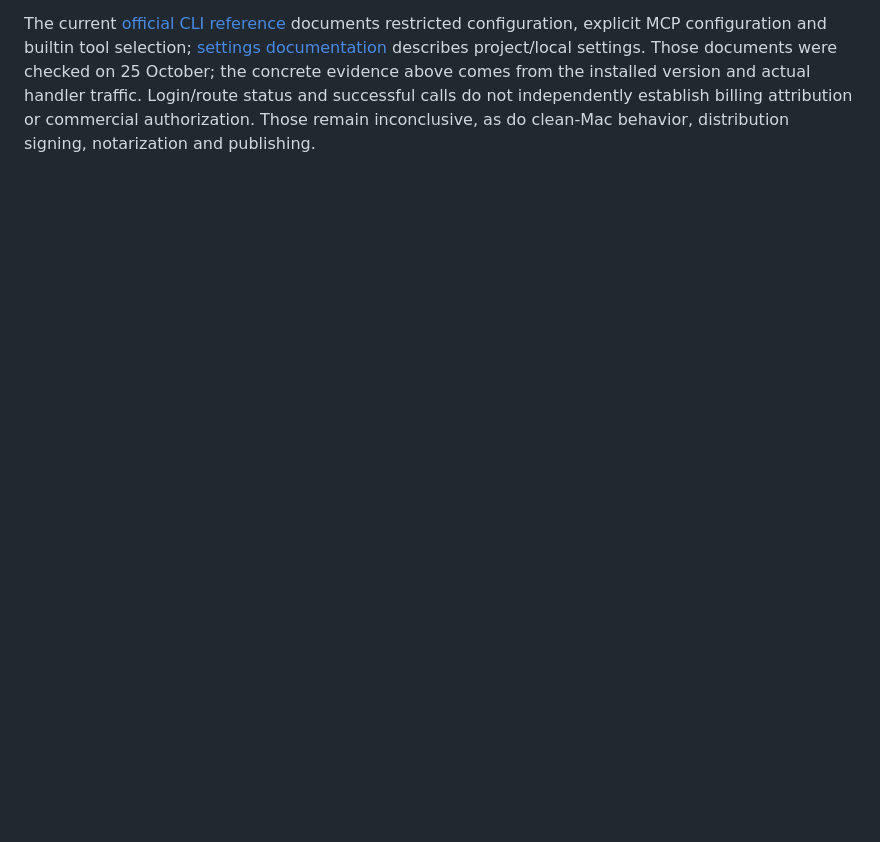
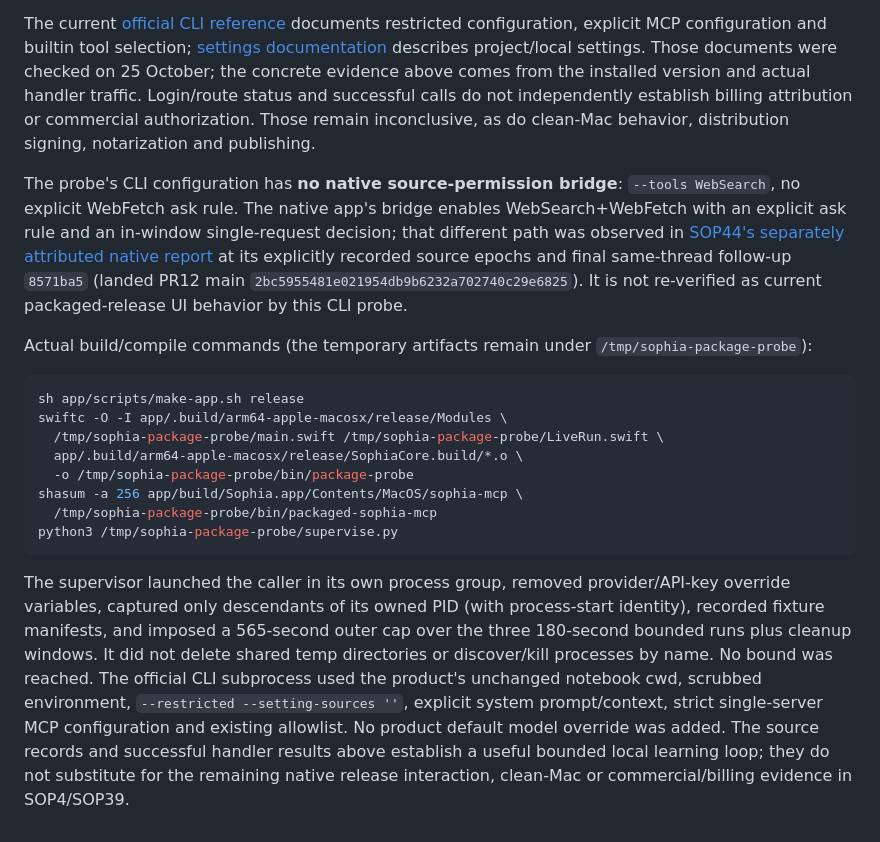
Before and after one commit to JustinCranshaw/sophia, a Markdown page: research/2026-10-25-packaged-release/README.md, the part around the change. Drawn GitHub-style; blank space fills up the shorter version.

Commit message:
Document exact package probe commands and source-bridge boundary

````diff
--- a/research/2026-10-25-packaged-release/README.md
+++ b/research/2026-10-25-packaged-release/README.md
@@ -77,3 +77,20 @@ See [actual requests and handler results](release-probe-calls.json) and [allowli
 The disposable notebook also contained local `.claude/settings.json` and `settings.local.json` with harmless hook/allow-rule canaries, a `.claude/skills/package-canary/SKILL.md`, `CLAUDE.md`, and `.mcp.json` with a harmless connector marker. A random non-sensitive outside-notebook file was provided only as a boundary canary, never as prompt content. Both local config files, skill/instruction/connector files and outside bytes remained unchanged; no hook/connector marker appeared and no instruction/skill prefix appeared in replies. The advertised tool list contained no local connector or Skill tool. These observations support the effective restricted/explicit configuration in this run; absence of a marker alone does not prove that every customization could never load. No developer operation inspected, copied or changed authentication caches or global settings; the official CLI used its existing login through its normal process. Only notebook metadata, transcript, provisional learning record, seed/current/previous pages and its lock file were added/changed.
 
 The current [official CLI reference](https://code.claude.com/docs/en/cli-reference) documents restricted configuration, explicit MCP configuration and builtin tool selection; [settings documentation](https://code.claude.com/docs/en/settings) describes project/local settings. Those documents were checked on 25 October; the concrete evidence above comes from the installed version and actual handler traffic. Login/route status and successful calls do not independently establish billing attribution or commercial authorization. Those remain inconclusive, as do clean-Mac behavior, distribution signing, notarization and publishing.
+
+The probe's CLI configuration has **no native source-permission bridge**: `--tools WebSearch`, no explicit WebFetch ask rule. The native app's bridge enables WebSearch+WebFetch with an explicit ask rule and an in-window single-request decision; that different path was observed in [SOP44's separately attributed native report](https://github.com/JustinCranshaw/sophia/pull/12) at its explicitly recorded source epochs and final same-thread follow-up `8571ba5` (landed PR12 main `2bc5955481e021954db9b6232a702740c29e6825`). It is not re-verified as current packaged-release UI behavior by this CLI probe.
+
+Actual build/compile commands (the temporary artifacts remain under `/tmp/sophia-package-probe`):
+
+```sh
+sh app/scripts/make-app.sh release
+swiftc -O -I app/.build/arm64-apple-macosx/release/Modules \
+  /tmp/sophia-package-probe/main.swift /tmp/sophia-package-probe/LiveRun.swift \
+  app/.build/arm64-apple-macosx/release/SophiaCore.build/*.o \
+  -o /tmp/sophia-package-probe/bin/package-probe
+shasum -a 256 app/build/Sophia.app/Contents/MacOS/sophia-mcp \
+  /tmp/sophia-package-probe/bin/packaged-sophia-mcp
+python3 /tmp/sophia-package-probe/supervise.py
+```
+
+The supervisor launched the caller in its own process group, removed provider/API-key override variables, captured only descendants of its owned PID (with process-start identity), recorded fixture manifests, and imposed a 565-second outer cap over the three 180-second bounded runs plus cleanup windows. It did not delete shared temp directories or discover/kill processes by name. No bound was reached. The official CLI subprocess used the product's unchanged notebook cwd, scrubbed environment, `--restricted --setting-sources ''`, explicit system prompt/context, strict single-server MCP configuration and existing allowlist. No product default model override was added. The source records and successful handler results above establish a useful bounded local learning loop; they do not substitute for the remaining native release interaction, clean-Mac or commercial/billing evidence in SOP4/SOP39.
````
